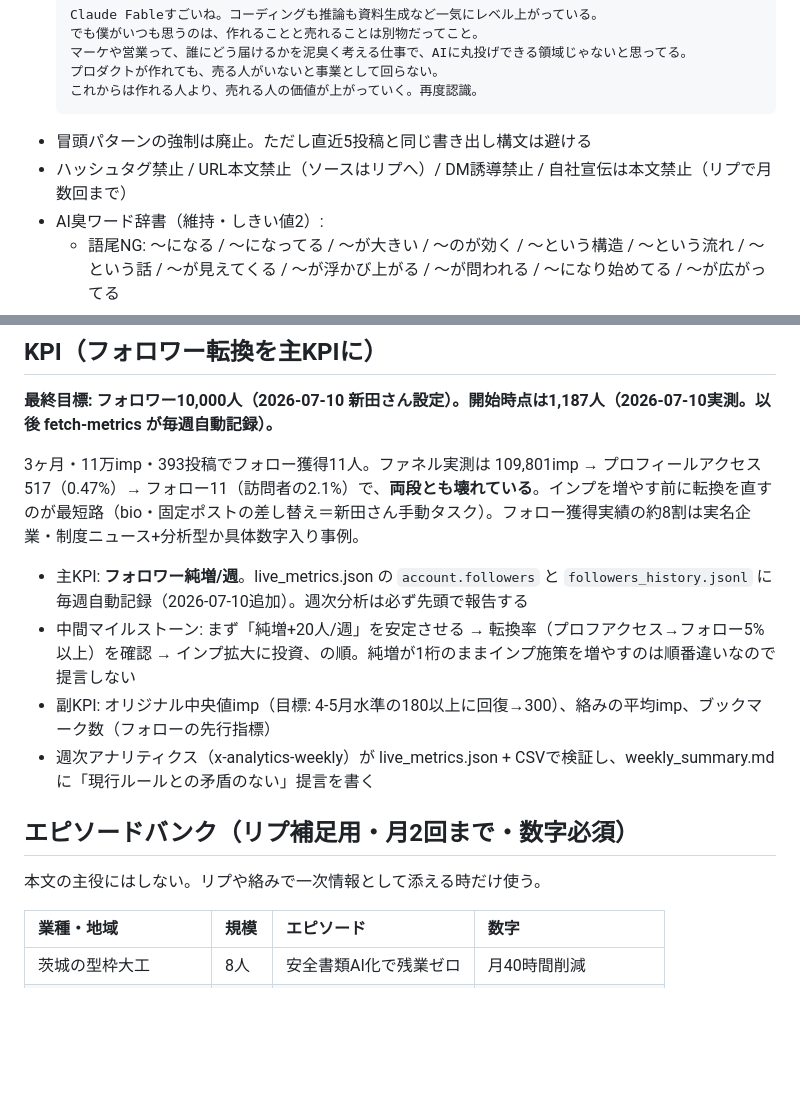
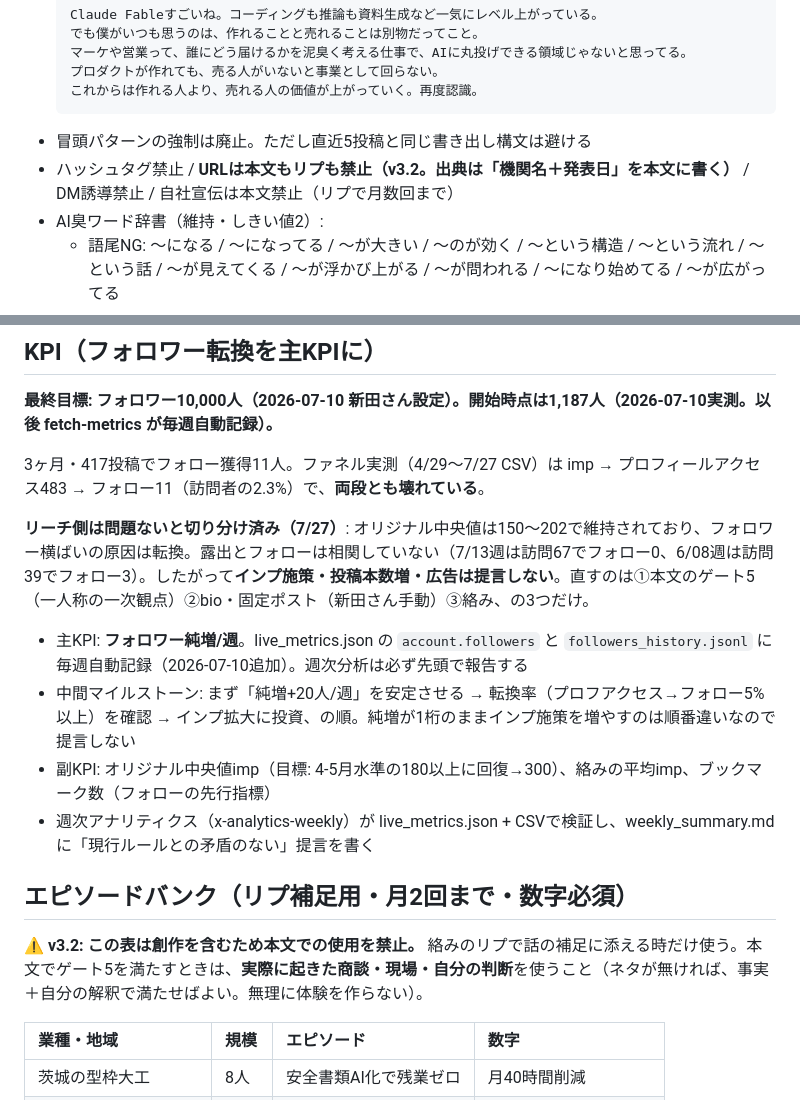
Before and after one commit to nittaakihiro/x-auto-post, a Markdown page: docs/x-strategist.md, 2 parts joined by grey strips. GitHub-like rendering; blank space fills up the shorter version.

````diff
--- a/docs/x-strategist.md
+++ b/docs/x-strategist.md
@@ -73,7 +130,7 @@ v3.1の変更（2026-07-10・新田さん指示）: (1)文ごと改行を必須
   これからは作れる人より、売れる人の価値が上がっていく。再度認識。
   ```
 - 冒頭パターンの強制は廃止。ただし直近5投稿と同じ書き出し構文は避ける
-- ハッシュタグ禁止 / URL本文禁止（ソースはリプへ）/ DM誘導禁止 / 自社宣伝は本文禁止（リプで月数回まで）
+- ハッシュタグ禁止 / **URLは本文もリプも禁止（v3.2。出典は「機関名＋発表日」を本文に書く）** / DM誘導禁止 / 自社宣伝は本文禁止（リプで月数回まで）
 - AI臭ワード辞書（維持・しきい値2）:
   - 語尾NG: 〜になる / 〜になってる / 〜が大きい / 〜のが効く / 〜という構造 / 〜という流れ / 〜という話 / 〜が見えてくる / 〜が浮かび上がる / 〜が問われる / 〜になり始めてる / 〜が広がってる
   - 接続NG: ただ、/ 一方で、/ 結局、/ 要は、/ つまり、/ 正直、/ 実は、/ ちなみに、/ しかし、（「でも」「だから」「やっぱり」はOK）
@@ -135,7 +192,9 @@ v3.1の変更（2026-07-10・新田さん指示）: (1)文ごと改行を必須
 
 **最終目標: フォロワー10,000人（2026-07-10 新田さん設定）。開始時点は1,187人（2026-07-10実測。以後 fetch-metrics が毎週自動記録）。**
 
-3ヶ月・11万imp・393投稿でフォロー獲得11人。ファネル実測は 109,801imp → プロフィールアクセス517（0.47%）→ フォロー11（訪問者の2.1%）で、**両段とも壊れている**。インプを増やす前に転換を直すのが最短路（bio・固定ポストの差し替え＝新田さん手動タスク）。フォロー獲得実績の約8割は実名企業・制度ニュース+分析型か具体数字入り事例。
+3ヶ月・417投稿でフォロー獲得11人。ファネル実測（4/29〜7/27 CSV）は imp → プロフィールアクセス483 → フォロー11（訪問者の2.3%）で、**両段とも壊れている**。
+
+**リーチ側は問題ないと切り分け済み（7/27）**: オリジナル中央値は150〜202で維持されており、フォロワー横ばいの原因は転換。露出とフォローは相関していない（7/13週は訪問67でフォロー0、6/08週は訪問39でフォロー3）。したがって**インプ施策・投稿本数増・広告は提言しない**。直すのは①本文のゲート5（一人称の一次観点）②bio・固定ポスト（新田さん手動）③絡み、の3つだけ。
 
 - 主KPI: **フォロワー純増/週**。live_metrics.json の `account.followers` と `followers_history.jsonl` に毎週自動記録（2026-07-10追加）。週次分析は必ず先頭で報告する
 - 中間マイルストーン: まず「純増+20人/週」を安定させる → 転換率（プロフアクセス→フォロー5%以上）を確認 → インプ拡大に投資、の順。純増が1桁のままインプ施策を増やすのは順番違いなので提言しない
@@ -144,7 +203,7 @@ v3.1の変更（2026-07-10・新田さん指示）: (1)文ごと改行を必須
 
 ## エピソードバンク（リプ補足用・月2回まで・数字必須）
 
-本文の主役にはしない。リプや絡みで一次情報として添える時だけ使う。
+**⚠ v3.2: この表は創作を含むため本文での使用を禁止。** 絡みのリプで話の補足に添える時だけ使う。本文でゲート5を満たすときは、**実際に起きた商談・現場・自分の判断**を使うこと（ネタが無ければ、事実＋自分の解釈で満たせばよい。無理に体験を作らない）。
 
 | 業種・地域 | 規模 | エピソード | 数字 |
 |:--|:--|:--|:--|
````
Also changed, not shown: other parts of docs/x-strategist.md (+65 -8 lines).
